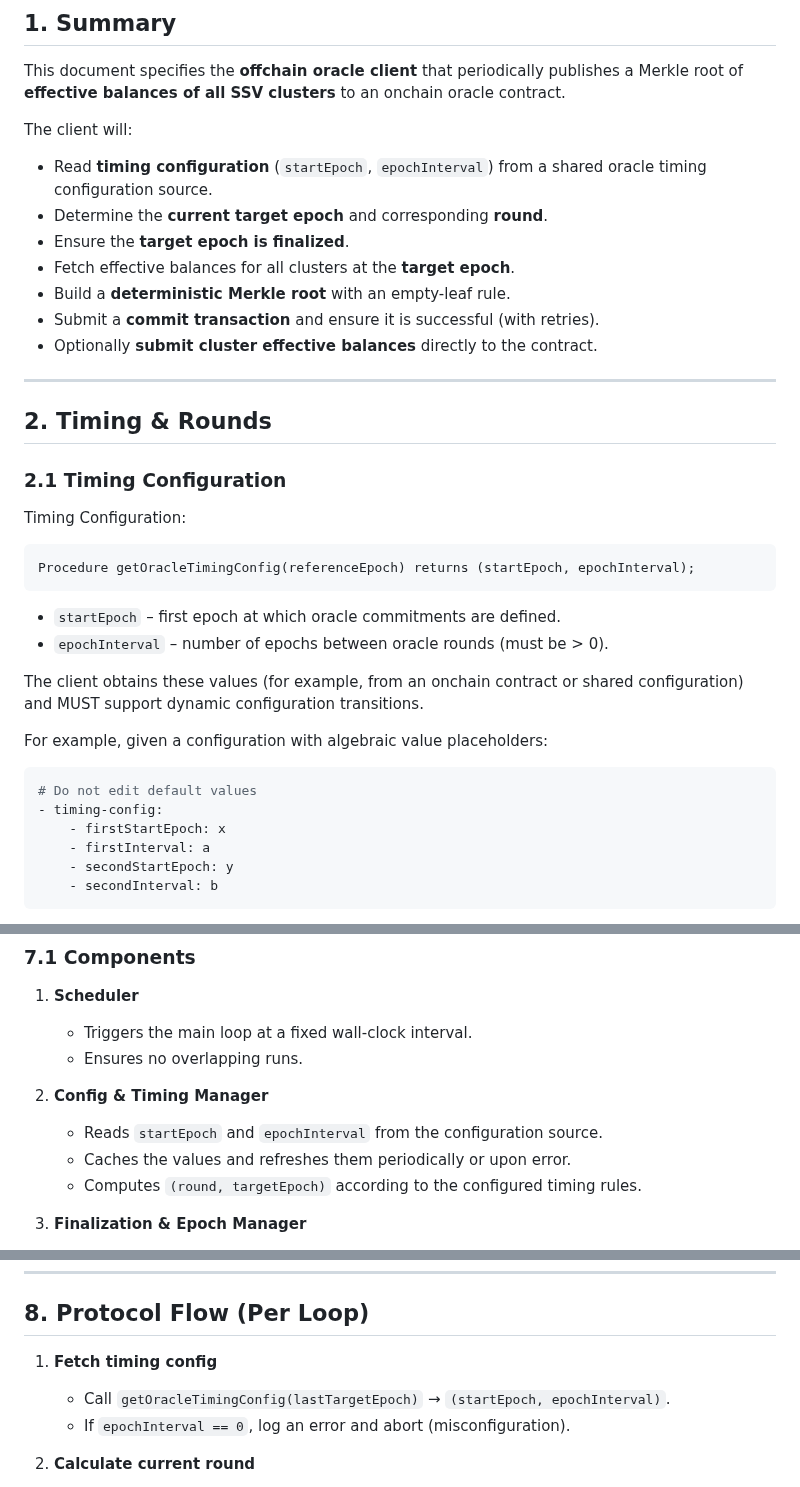
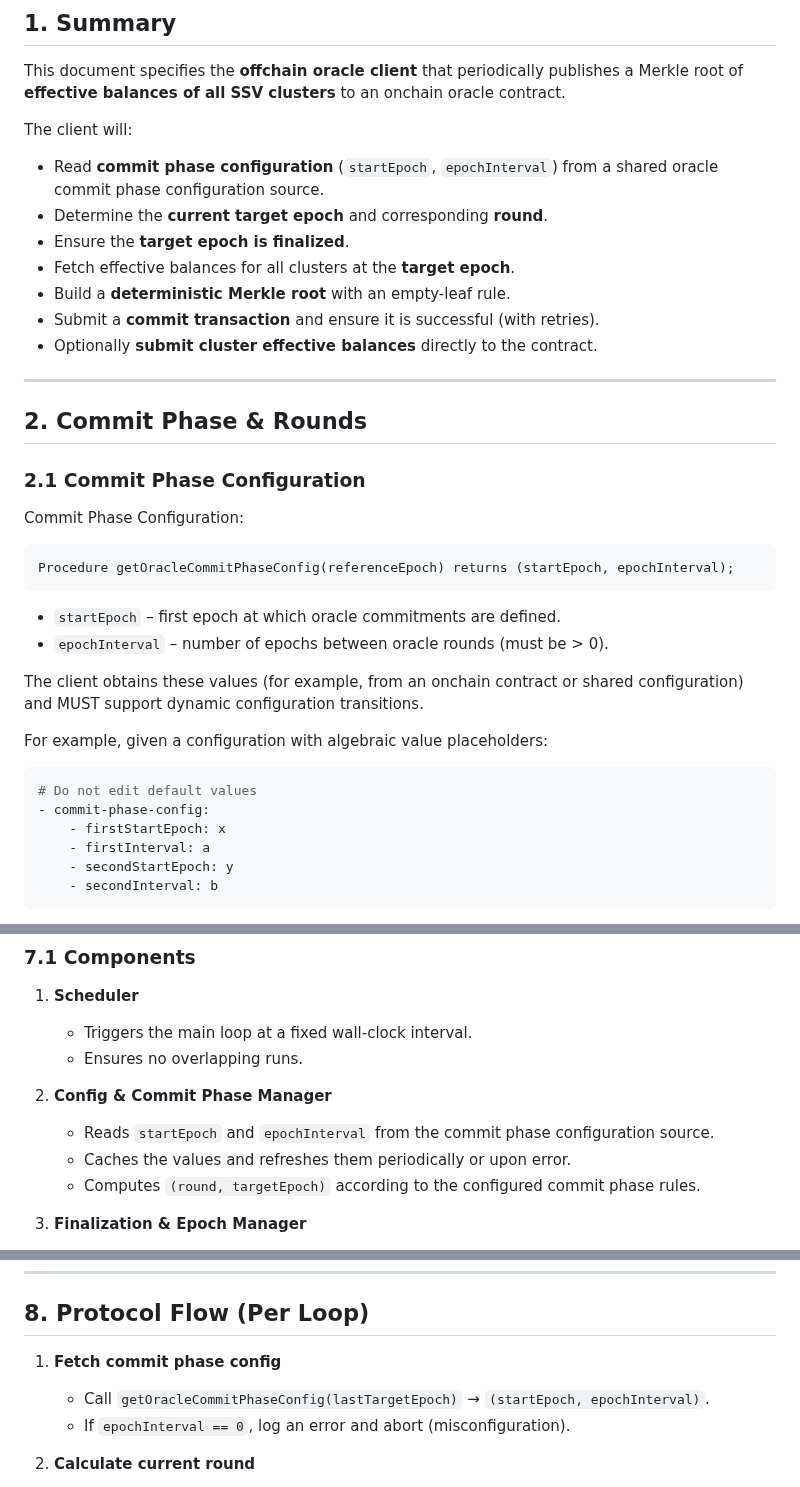
Before and after one commit to ssvlabs/ssv-oracle, a Markdown page: SPEC.md, 3 parts joined by grey strips. Drawn GitHub-style.

Commit message:
timing -> config phase

````diff
--- a/SPEC.md
+++ b/SPEC.md
@@ -6,7 +6,7 @@ This document specifies the **offchain oracle client** that periodically publish
 
 The client will:
 
-- Read **timing configuration** (`startEpoch`, `epochInterval`) from a shared oracle timing configuration source.
+- Read **commit phase configuration** (`startEpoch`, `epochInterval`) from a shared oracle commit phase configuration source.
 - Determine the **current target epoch** and corresponding **round**.
 - Ensure the **target epoch is finalized**.
 - Fetch effective balances for all clusters at the **target epoch**.
@@ -16,14 +16,14 @@ The client will:
 
 ---
 
-## 2. Timing & Rounds
+## 2. Commit Phase & Rounds
 
-### 2.1 Timing Configuration
+### 2.1 Commit Phase Configuration
 
-Timing Configuration:
+Commit Phase Configuration:
 
 ```
-Procedure getOracleTimingConfig(referenceEpoch) returns (startEpoch, epochInterval);
+Procedure getOracleCommitPhaseConfig(referenceEpoch) returns (startEpoch, epochInterval);
 ```
 
 - `startEpoch` – first epoch at which oracle commitments are defined.
@@ -34,7 +34,7 @@ The client obtains these values (for example, from an onchain contract or shared
 For example, given a configuration with algebraic value placeholders:
 ```yml
 # Do not edit default values
-- timing-config:
+- commit-phase-config:
 	- firstStartEpoch: x
 	- firstInterval: a
 	- secondStartEpoch: y
@@ -196,10 +196,10 @@ The client shall have tooling to generate Merkle proofs. This feature will be us
    - Triggers the main loop at a fixed wall-clock interval.
    - Ensures no overlapping runs.
 
-2. **Config & Timing Manager**
-   - Reads `startEpoch` and `epochInterval` from the configuration source.
+2. **Config & Commit Phase Manager**
+   - Reads `startEpoch` and `epochInterval` from the commit phase configuration source.
    - Caches the values and refreshes them periodically or upon error.
-   - Computes `(round, targetEpoch)` according to the configured timing rules.
+   - Computes `(round, targetEpoch)` according to the configured commit phase rules.
 
 3. **Finalization & Epoch Manager**
    - Queries beacon/consensus RPC to get `finalizedEpoch`.
@@ -255,8 +255,8 @@ The client shall have tooling to generate Merkle proofs. This feature will be us
 
 ## 8. Protocol Flow (Per Loop)
 
-1. **Fetch timing config**
-   - Call `getOracleTimingConfig(lastTargetEpoch)` → `(startEpoch, epochInterval)`.
+1. **Fetch commit phase config**
+   - Call `getOracleCommitPhaseConfig(lastTargetEpoch)` → `(startEpoch, epochInterval)`.
    - If `epochInterval == 0`, log an error and abort (misconfiguration).
 
 2. **Calculate current round**
````
Also changed, not shown: other parts of SPEC.md (+1 -1 lines).
